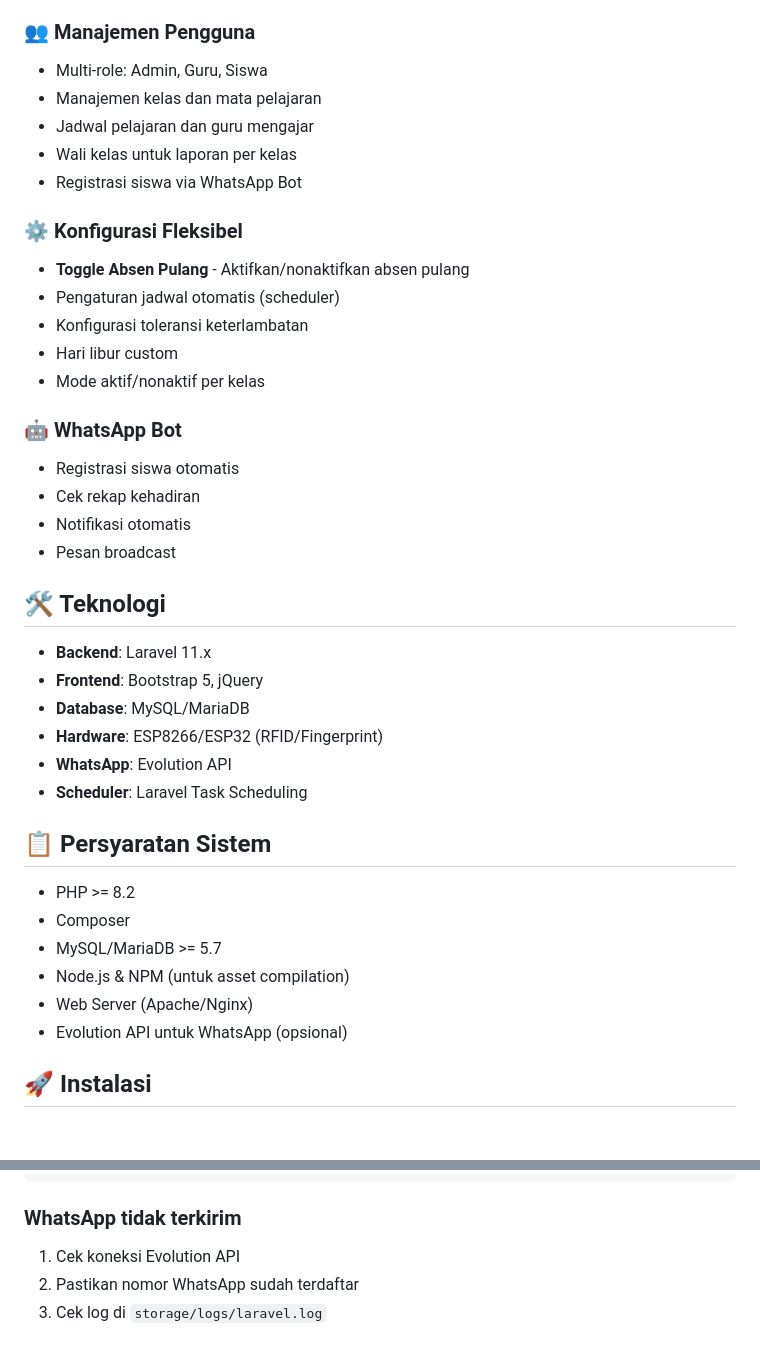
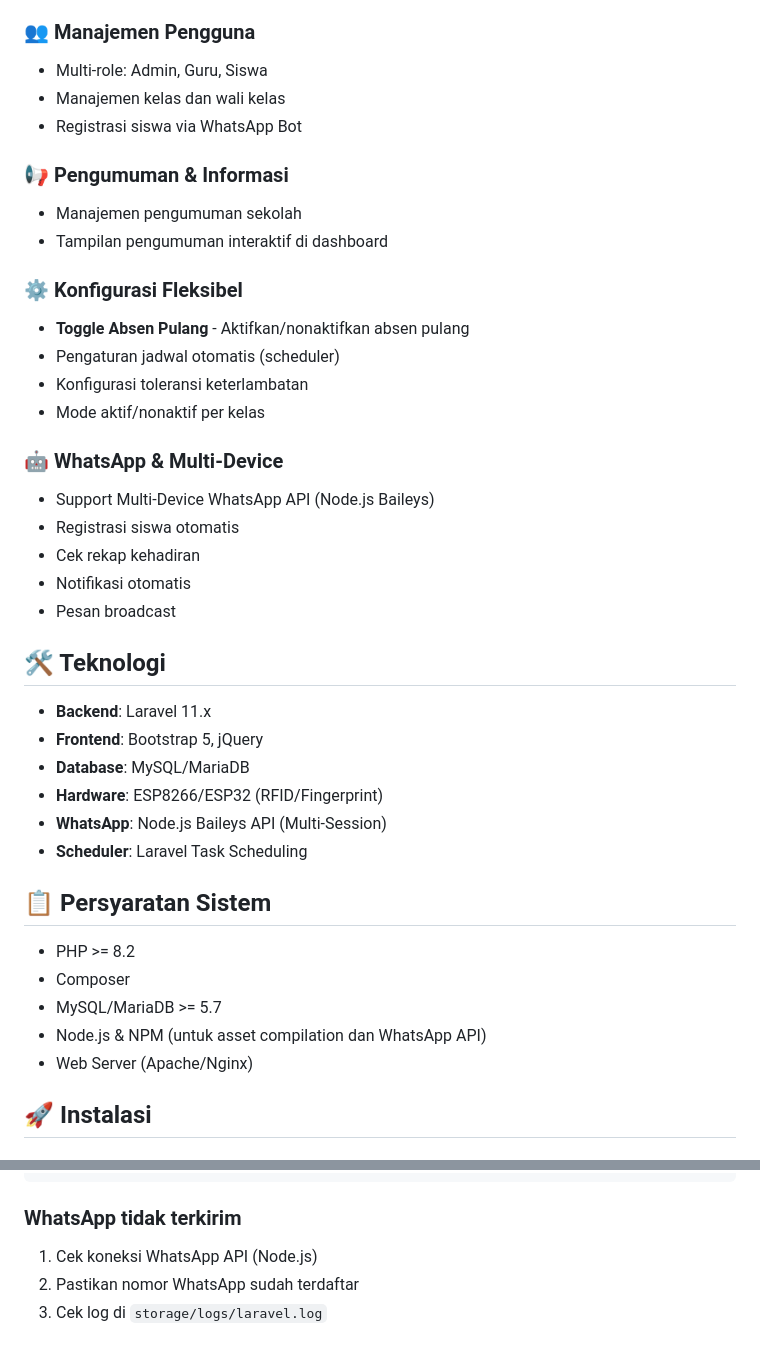
Before and after one commit to kangdaqiq/absen_multi, a Markdown page: README.md, 2 parts joined by grey strips. GitHub-like rendering.

````diff
--- a/README.md
+++ b/README.md
@@ -27,19 +27,21 @@ Sistem absensi berbasis web untuk sekolah dengan dukungan RFID dan Fingerprint,
 
 ### 👥 Manajemen Pengguna
 - Multi-role: Admin, Guru, Siswa
-- Manajemen kelas dan mata pelajaran
-- Jadwal pelajaran dan guru mengajar
-- Wali kelas untuk laporan per kelas
+- Manajemen kelas dan wali kelas
 - Registrasi siswa via WhatsApp Bot
+
+### 📢 Pengumuman & Informasi
+- Manajemen pengumuman sekolah
+- Tampilan pengumuman interaktif di dashboard
 
 ### ⚙️ Konfigurasi Fleksibel
 - **Toggle Absen Pulang** - Aktifkan/nonaktifkan absen pulang
 - Pengaturan jadwal otomatis (scheduler)
 - Konfigurasi toleransi keterlambatan
-- Hari libur custom
 - Mode aktif/nonaktif per kelas
 
-### 🤖 WhatsApp Bot
+### 🤖 WhatsApp & Multi-Device
+- Support Multi-Device WhatsApp API (Node.js Baileys)
 - Registrasi siswa otomatis
 - Cek rekap kehadiran
 - Notifikasi otomatis
@@ -51,7 +53,7 @@ Sistem absensi berbasis web untuk sekolah dengan dukungan RFID dan Fingerprint,
 - **Frontend**: Bootstrap 5, jQuery
 - **Database**: MySQL/MariaDB
 - **Hardware**: ESP8266/ESP32 (RFID/Fingerprint)
-- **WhatsApp**: Evolution API
+- **WhatsApp**: Node.js Baileys API (Multi-Session)
 - **Scheduler**: Laravel Task Scheduling
 
 ## 📋 Persyaratan Sistem
@@ -59,9 +61,8 @@ Sistem absensi berbasis web untuk sekolah dengan dukungan RFID dan Fingerprint,
 - PHP >= 8.2
 - Composer
 - MySQL/MariaDB >= 5.7
-- Node.js & NPM (untuk asset compilation)
+- Node.js & NPM (untuk asset compilation dan WhatsApp API)
 - Web Server (Apache/Nginx)
-- Evolution API untuk WhatsApp (opsional)
 
 ## 🚀 Instalasi
 
@@ -247,7 +248,7 @@ crontab -e  # Edit cron jobs
 ```
 
 ### WhatsApp tidak terkirim
-1. Cek koneksi Evolution API
+1. Cek koneksi WhatsApp API (Node.js)
 2. Pastikan nomor WhatsApp sudah terdaftar
 3. Cek log di `storage/logs/laravel.log`
 
````
Also changed, not shown: DOKUMENTASI.md (+17 -23 lines).
